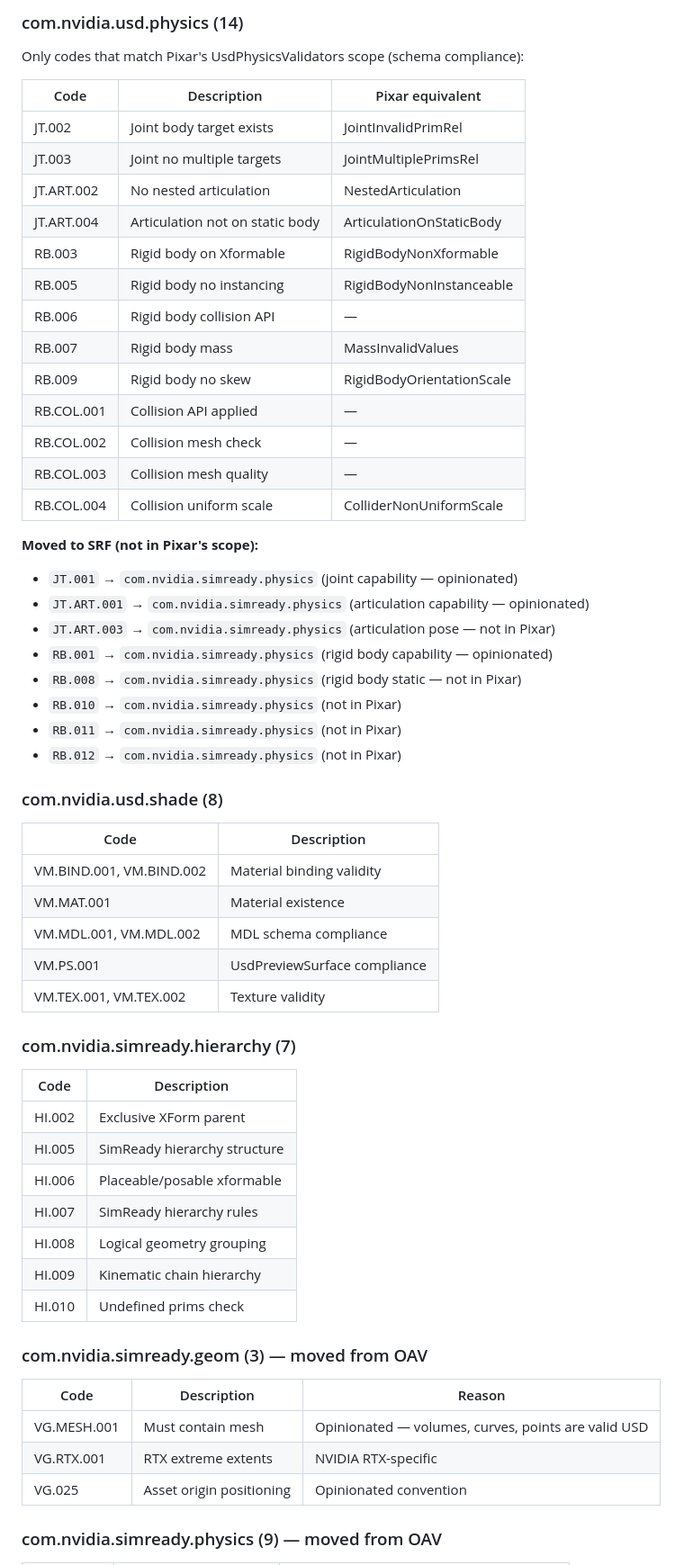
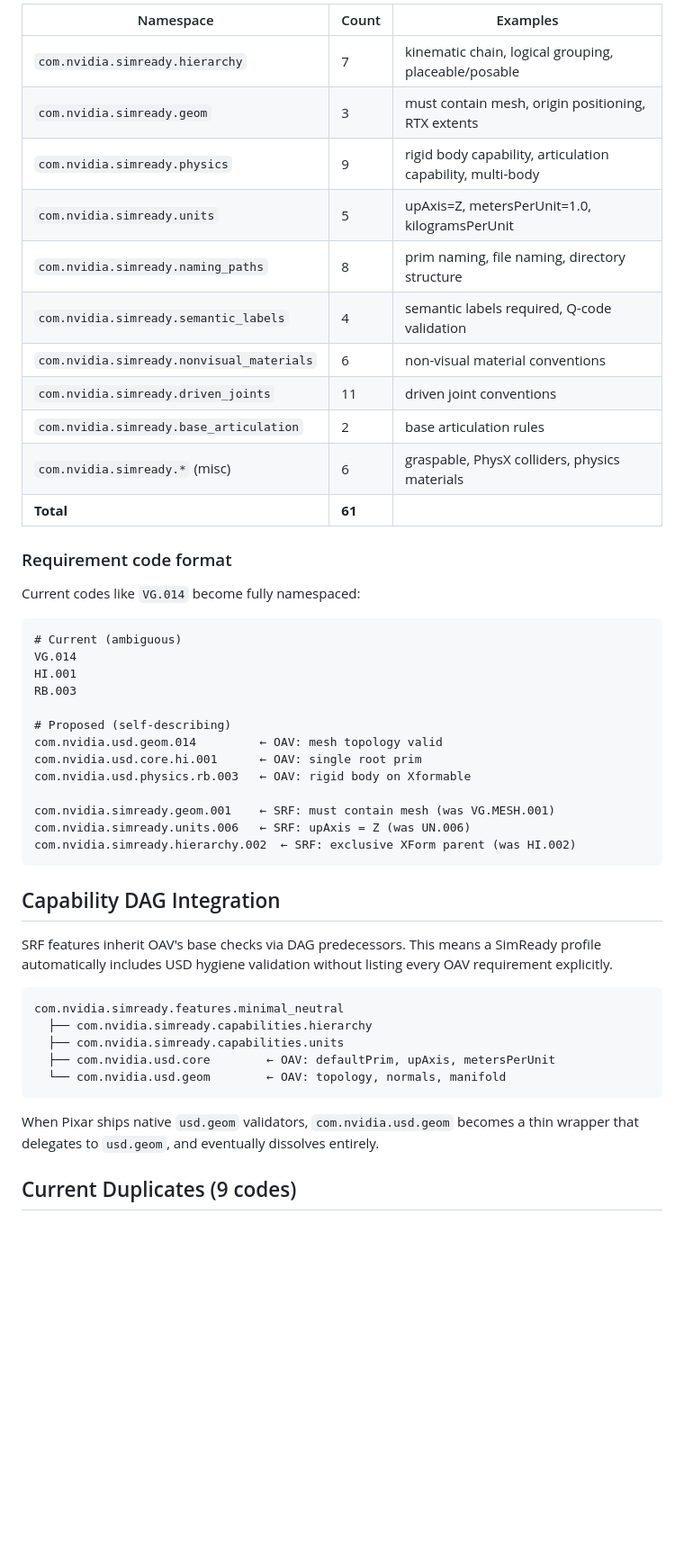
Before and after one commit to jensjebens/usd-profiles, a Markdown page: research/namespace-ownership-mapping.md, the part around one of its changes. Shown at 90% size. Drawn GitHub-style; blank space fills up the shorter version.

````diff
--- a/research/namespace-ownership-mapping.md
+++ b/research/namespace-ownership-mapping.md
@@ -39,63 +47,51 @@
 
-### com.nvidia.usd.physics (14)
+| Namespace | Count | Examples |
+|-----------|-------|---------|
+| `com.nvidia.simready.hierarchy` | 7 | kinematic chain, logical grouping, placeable/posable |
+| `com.nvidia.simready.geom` | 3 | must contain mesh, origin positioning, RTX extents |
+| `com.nvidia.simready.physics` | 9 | rigid body capability, articulation capability, multi-body |
+| `com.nvidia.simready.units` | 5 | upAxis=Z, metersPerUnit=1.0, kilogramsPerUnit |
+| `com.nvidia.simready.naming_paths` | 8 | prim naming, file naming, directory structure |
+| `com.nvidia.simready.semantic_labels` | 4 | semantic labels required, Q-code validation |
+| `com.nvidia.simready.nonvisual_materials` | 6 | non-visual material conventions |
+| `com.nvidia.simready.driven_joints` | 11 | driven joint conventions |
+| `com.nvidia.simready.base_articulation` | 2 | base articulation rules |
+| `com.nvidia.simready.*` (misc) | 6 | graspable, PhysX colliders, physics materials |
+| **Total** | **61** | |
 
-Only codes that match Pixar's UsdPhysicsValidators scope (schema compliance):
+### Requirement code format
 
-| Code | Description | Pixar equivalent |
-|------|------------|-----------------|
-| JT.002 | Joint body target exists | JointInvalidPrimRel |
-| JT.003 | Joint no multiple targets | JointMultiplePrimsRel |
-| JT.ART.002 | No nested articulation | NestedArticulation |
-| JT.ART.004 | Articulation not on static body | ArticulationOnStaticBody |
-| RB.003 | Rigid body on Xformable | RigidBodyNonXformable |
-| RB.005 | Rigid body no instancing | RigidBodyNonInstanceable |
-| RB.006 | Rigid body collision API | — |
-| RB.007 | Rigid body mass | MassInvalidValues |
-| RB.009 | Rigid body no skew | RigidBodyOrientationScale |
-| RB.COL.001 | Collision API applied | — |
-| RB.COL.002 | Collision mesh check | — |
-| RB.COL.003 | Collision mesh quality | — |
-| RB.COL.004 | Collision uniform scale | ColliderNonUniformScale |
+Current codes like `VG.014` become fully namespaced:
 
-**Moved to SRF (not in Pixar's scope):**
-- `JT.001` → `com.nvidia.simready.physics` (joint capability — opinionated)
-- `JT.ART.001` → `com.nvidia.simready.physics` (articulation capability — opinionated)
-- `JT.ART.003` → `com.nvidia.simready.physics` (articulation pose — not in Pixar)
-- `RB.001` → `com.nvidia.simready.physics` (rigid body capability — opinionated)
-- `RB.008` → `com.nvidia.simready.physics` (rigid body static — not in Pixar)
-- `RB.010` → `com.nvidia.simready.physics` (not in Pixar)
-- `RB.011` → `com.nvidia.simready.physics` (not in Pixar)
-- `RB.012` → `com.nvidia.simready.physics` (not in Pixar)
+```
+# Current (ambiguous)
+VG.014
+HI.001
+RB.003
 
-### com.nvidia.usd.shade (8)
+# Proposed (self-describing)
+com.nvidia.usd.geom.014         ← OAV: mesh topology valid
+com.nvidia.usd.core.hi.001      ← OAV: single root prim
+com.nvidia.usd.physics.rb.003   ← OAV: rigid body on Xformable
 
-| Code | Description |
-|------|------------|
-| VM.BIND.001, VM.BIND.002 | Material binding validity |
-| VM.MAT.001 | Material existence |
-| VM.MDL.001, VM.MDL.002 | MDL schema compliance |
-| VM.PS.001 | UsdPreviewSurface compliance |
-| VM.TEX.001, VM.TEX.002 | Texture validity |
+com.nvidia.simready.geom.001    ← SRF: must contain mesh (was VG.MESH.001)
+com.nvidia.simready.units.006   ← SRF: upAxis = Z (was UN.006)
+com.nvidia.simready.hierarchy.002  ← SRF: exclusive XForm parent (was HI.002)
+```
 
-### com.nvidia.simready.hierarchy (7)
+## Capability DAG Integration
 
-| Code | Description |
-|------|------------|
-| HI.002 | Exclusive XForm parent |
-| HI.005 | SimReady hierarchy structure |
-| HI.006 | Placeable/posable xformable |
-| HI.007 | SimReady hierarchy rules |
-| HI.008 | Logical geometry grouping |
-| HI.009 | Kinematic chain hierarchy |
-| HI.010 | Undefined prims check |
+SRF features inherit OAV's base checks via DAG predecessors. This means a SimReady profile automatically includes USD hygiene validation without listing every OAV requirement explicitly.
 
-### com.nvidia.simready.geom (3) — moved from OAV
+```
+com.nvidia.simready.features.minimal_neutral
+  ├── com.nvidia.simready.capabilities.hierarchy
+  ├── com.nvidia.simready.capabilities.units
+  ├── com.nvidia.usd.core        ← OAV: defaultPrim, upAxis, metersPerUnit
+  └── com.nvidia.usd.geom        ← OAV: topology, normals, manifold
+```
 
-| Code | Description | Reason |
-|------|------------|--------|
-| VG.MESH.001 | Must contain mesh | Opinionated — volumes, curves, points are valid USD |
-| VG.RTX.001 | RTX extreme extents | NVIDIA RTX-specific |
-| VG.025 | Asset origin positioning | Opinionated convention |
+When Pixar ships native `usd.geom` validators, `com.nvidia.usd.geom` becomes a thin wrapper that delegates to `usd.geom`, and eventually dissolves entirely.
 
-### com.nvidia.simready.physics (9) — moved from OAV
+## Current Duplicates (9 codes)
 
````
Also changed, not shown: other parts of research/namespace-ownership-mapping.md (+54 -91 lines), plans/namespace-conformance-implementation.md (+95 -101 lines).
